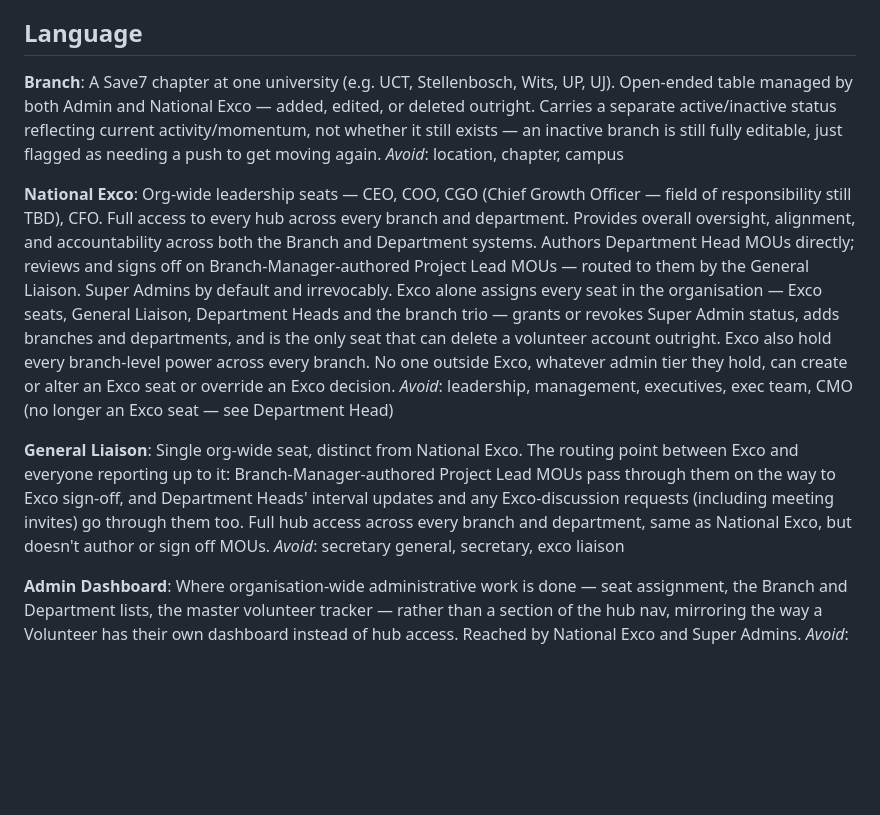
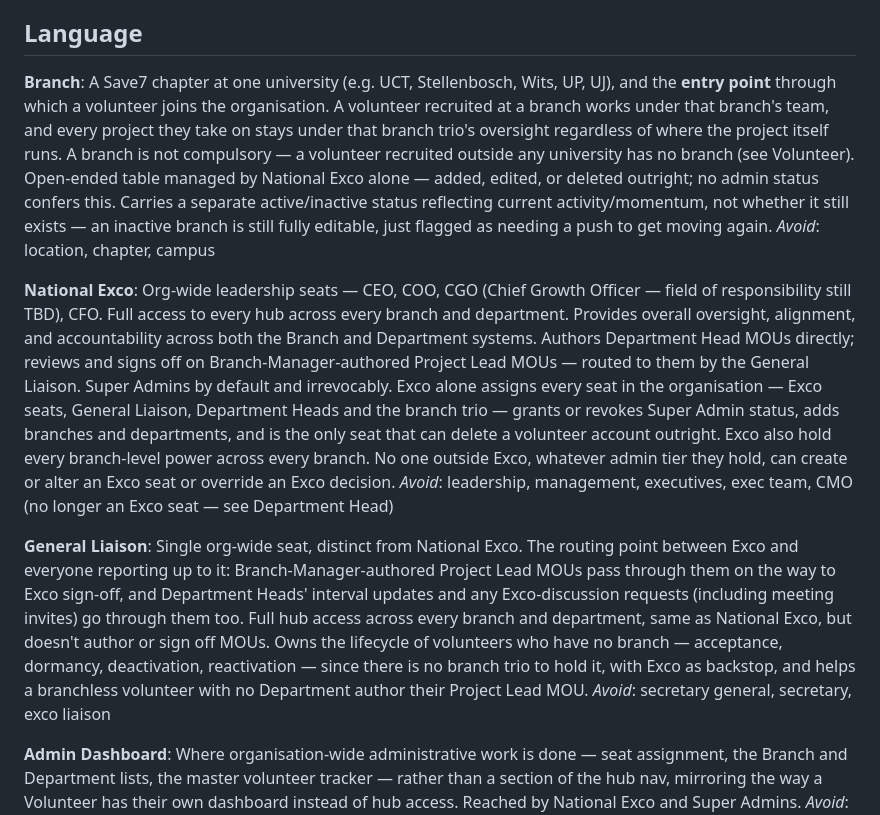
Before and after one commit to zzubyr7x/Nerve-Center, a Markdown page: CONTEXT.md, the part around one of its changes. GitHub-like rendering; blank space fills up the shorter version.

```diff
--- a/CONTEXT.md
+++ b/CONTEXT.md
@@ -5,7 +5,7 @@ Internal ops platform for Save7, a student-run organization operating across uni
 ## Language
 
 **Branch**:
-A Save7 chapter at one university (e.g. UCT, Stellenbosch, Wits, UP, UJ). Open-ended table managed by both Admin and National Exco — added, edited, or deleted outright. Carries a separate active/inactive status reflecting current activity/momentum, not whether it still exists — an inactive branch is still fully editable, just flagged as needing a push to get moving again.
+A Save7 chapter at one university (e.g. UCT, Stellenbosch, Wits, UP, UJ), and the **entry point** through which a volunteer joins the organisation. A volunteer recruited at a branch works under that branch's team, and every project they take on stays under that branch trio's oversight regardless of where the project itself runs. A branch is not compulsory — a volunteer recruited outside any university has no branch (see Volunteer). Open-ended table managed by National Exco alone — added, edited, or deleted outright; no admin status confers this. Carries a separate active/inactive status reflecting current activity/momentum, not whether it still exists — an inactive branch is still fully editable, just flagged as needing a push to get moving again.
 _Avoid_: location, chapter, campus
 
 **National Exco**:
@@ -13,7 +13,7 @@ Org-wide leadership seats — CEO, COO, CGO (Chief Growth Officer — field of r
 _Avoid_: leadership, management, executives, exec team, CMO (no longer an Exco seat — see Department Head)
 
 **General Liaison**:
-Single org-wide seat, distinct from National Exco. The routing point between Exco and everyone reporting up to it: Branch-Manager-authored Project Lead MOUs pass through them on the way to Exco sign-off, and Department Heads' interval updates and any Exco-discussion requests (including meeting invites) go through them too. Full hub access across every branch and department, same as National Exco, but doesn't author or sign off MOUs.
+Single org-wide seat, distinct from National Exco. The routing point between Exco and everyone reporting up to it: Branch-Manager-authored Project Lead MOUs pass through them on the way to Exco sign-off, and Department Heads' interval updates and any Exco-discussion requests (including meeting invites) go through them too. Full hub access across every branch and department, same as National Exco, but doesn't author or sign off MOUs. Owns the lifecycle of volunteers who have no branch — acceptance, dormancy, deactivation, reactivation — since there is no branch trio to hold it, with Exco as backstop, and helps a branchless volunteer with no Department author their Project Lead MOU.
 _Avoid_: secretary general, secretary, exco liaison
 
 **Admin Dashboard**:
```
Also changed, not shown: other parts of CONTEXT.md (+15 -5 lines).
